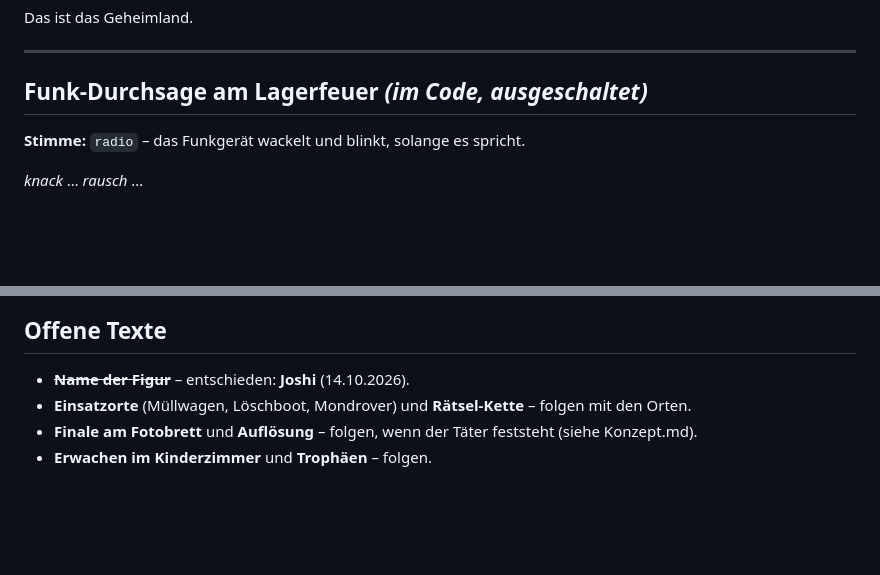
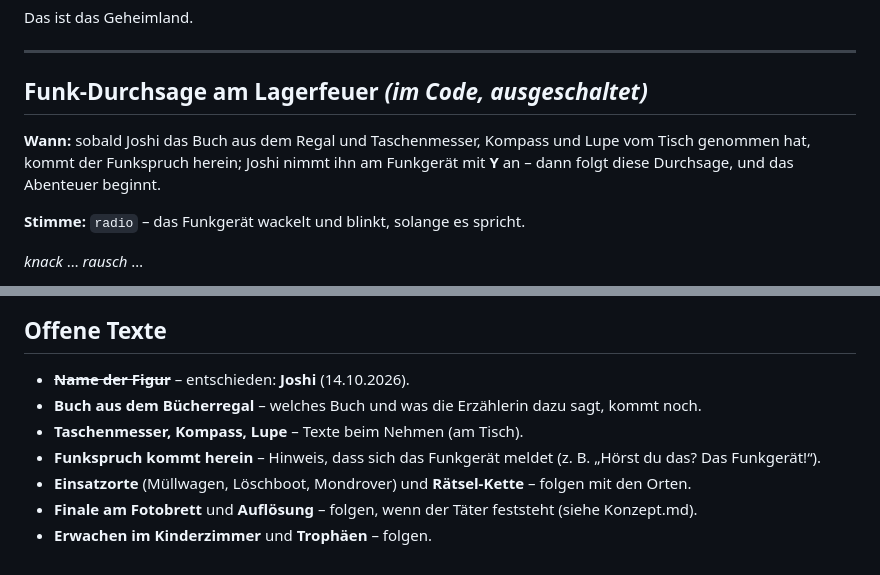
Before and after one commit to workFLOw42/das_geheimland, a Markdown page: SPRECHTEXTE.md, 2 parts joined by grey strips. GitHub-like rendering; blank space fills up the shorter version.

```diff
--- a/SPRECHTEXTE.md
+++ b/SPRECHTEXTE.md
@@ -43,6 +43,8 @@ Das ist das Geheimland.
 ---
 
 ## Funk-Durchsage am Lagerfeuer *(im Code, ausgeschaltet)*
+
+**Wann:** sobald Joshi das Buch aus dem Regal und Taschenmesser, Kompass und Lupe vom Tisch genommen hat, kommt der Funkspruch herein; Joshi nimmt ihn am Funkgerät mit **Y** an – dann folgt diese Durchsage, und das Abenteuer beginnt.
 
 **Stimme:** `radio` – das Funkgerät wackelt und blinkt, solange es spricht.
 
@@ -129,6 +131,9 @@ Dein Fuchs wartet schon am Strand auf dich.
 ## Offene Texte
 
 - ~~**Name der Figur**~~ – entschieden: **Joshi** (14.10.2026).
+- **Buch aus dem Bücherregal** – welches Buch und was die Erzählerin dazu sagt, kommt noch.
+- **Taschenmesser, Kompass, Lupe** – Texte beim Nehmen (am Tisch).
+- **Funkspruch kommt herein** – Hinweis, dass sich das Funkgerät meldet (z. B. „Hörst du das? Das Funkgerät!“).
 - **Einsatzorte** (Müllwagen, Löschboot, Mondrover) und **Rätsel-Kette** – folgen mit den Orten.
 - **Finale am Fotobrett** und **Auflösung** – folgen, wenn der Täter feststeht (siehe Konzept.md).
 - **Erwachen im Kinderzimmer** und **Trophäen** – folgen.
```
Also changed, not shown: Konzept.md (+4 -2 lines).
